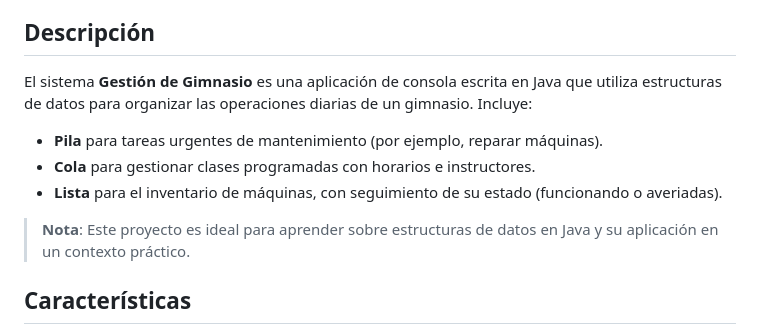
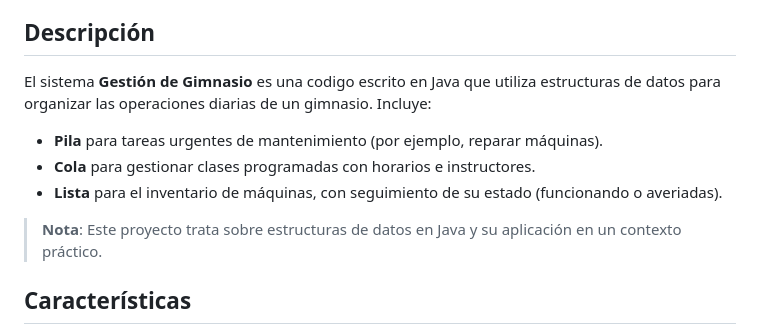
Before and after one commit to CesarEsproncedaP/AvanceProyectoFinal-EstructuraDeDatos, a Markdown page: README.md, the part around the change printed below. Rendered like a GitHub page.

```diff
--- a/README.md
+++ b/README.md
@@ -16,12 +16,12 @@
 - [Notas Adicionales](#notas-adicionales)
 
 ## Descripción
-El sistema **Gestión de Gimnasio** es una aplicación de consola escrita en Java que utiliza estructuras de datos para organizar las operaciones diarias de un gimnasio. Incluye:
+El sistema **Gestión de Gimnasio** es una codigo escrito en Java que utiliza estructuras de datos para organizar las operaciones diarias de un gimnasio. Incluye:
 - **Pila** para tareas urgentes de mantenimiento (por ejemplo, reparar máquinas).
 - **Cola** para gestionar clases programadas con horarios e instructores.
 - **Lista** para el inventario de máquinas, con seguimiento de su estado (funcionando o averiadas).
 
-> **Nota**: Este proyecto es ideal para aprender sobre estructuras de datos en Java y su aplicación en un contexto práctico.
+> **Nota**: Este proyecto trata sobre estructuras de datos en Java y su aplicación en un contexto práctico.
 
 ## Características
 - **Gestión de tareas urgentes**: Agrega, completa y consulta tareas de mantenimiento usando una pila (`Stack`).
```
Also changed, not shown: other parts of README.md (+0 -35 lines).
